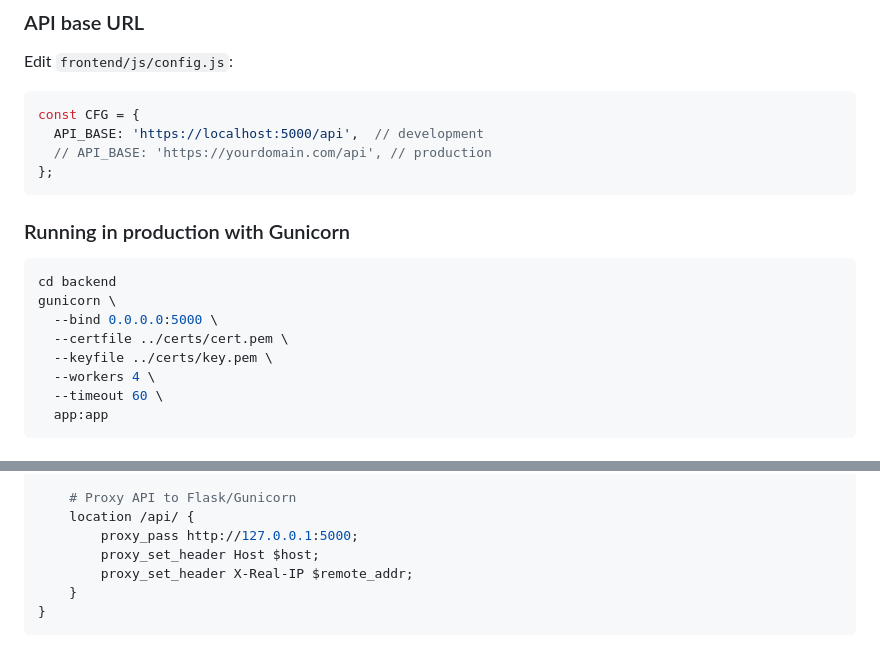
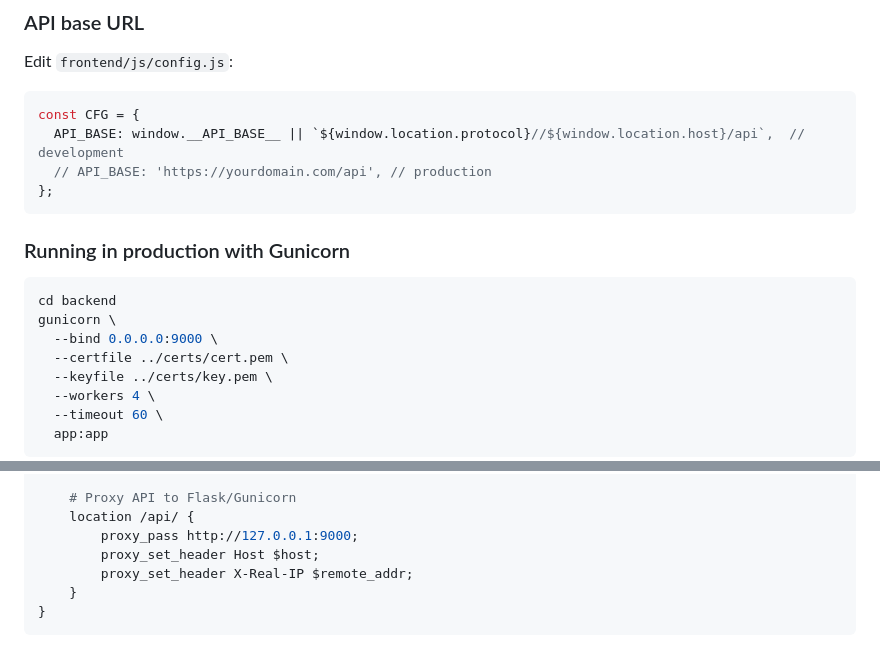
Before and after one commit to kuldeep562/disease-dashboard, a Markdown page: README.md, 2 parts joined by grey strips. Rendered like a GitHub page.

````diff
--- a/README.md
+++ b/README.md
@@ -254,7 +254,7 @@ The script is **idempotent** — safe to re-run. It skips existing records and o
 Edit `frontend/js/config.js`:
 ```js
 const CFG = {
-  API_BASE: 'https://localhost:5000/api',  // development
+  API_BASE: window.__API_BASE__ || `${window.location.protocol}//${window.location.host}/api`,  // development
   // API_BASE: 'https://yourdomain.com/api', // production
 };
 ```
@@ -264,7 +264,7 @@ const CFG = {
 ```bash
 cd backend
 gunicorn \
-  --bind 0.0.0.0:5000 \
+  --bind 0.0.0.0:9000 \
   --certfile ../certs/cert.pem \
   --keyfile ../certs/key.pem \
   --workers 4 \
@@ -343,7 +343,7 @@ server {
 
     # Proxy API to Flask/Gunicorn
     location /api/ {
-        proxy_pass http://127.0.0.1:5000;
+        proxy_pass http://127.0.0.1:9000;
         proxy_set_header Host $host;
         proxy_set_header X-Real-IP $remote_addr;
     }
````
